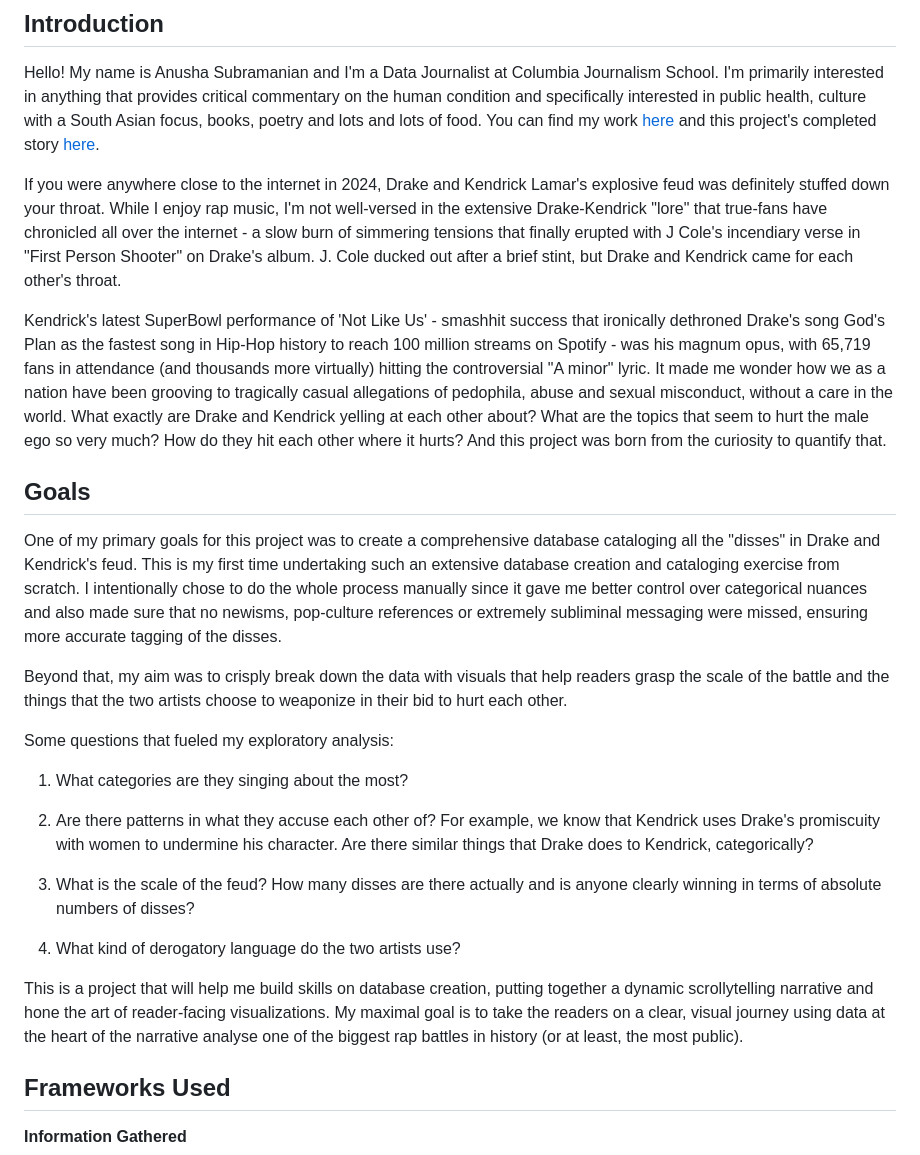
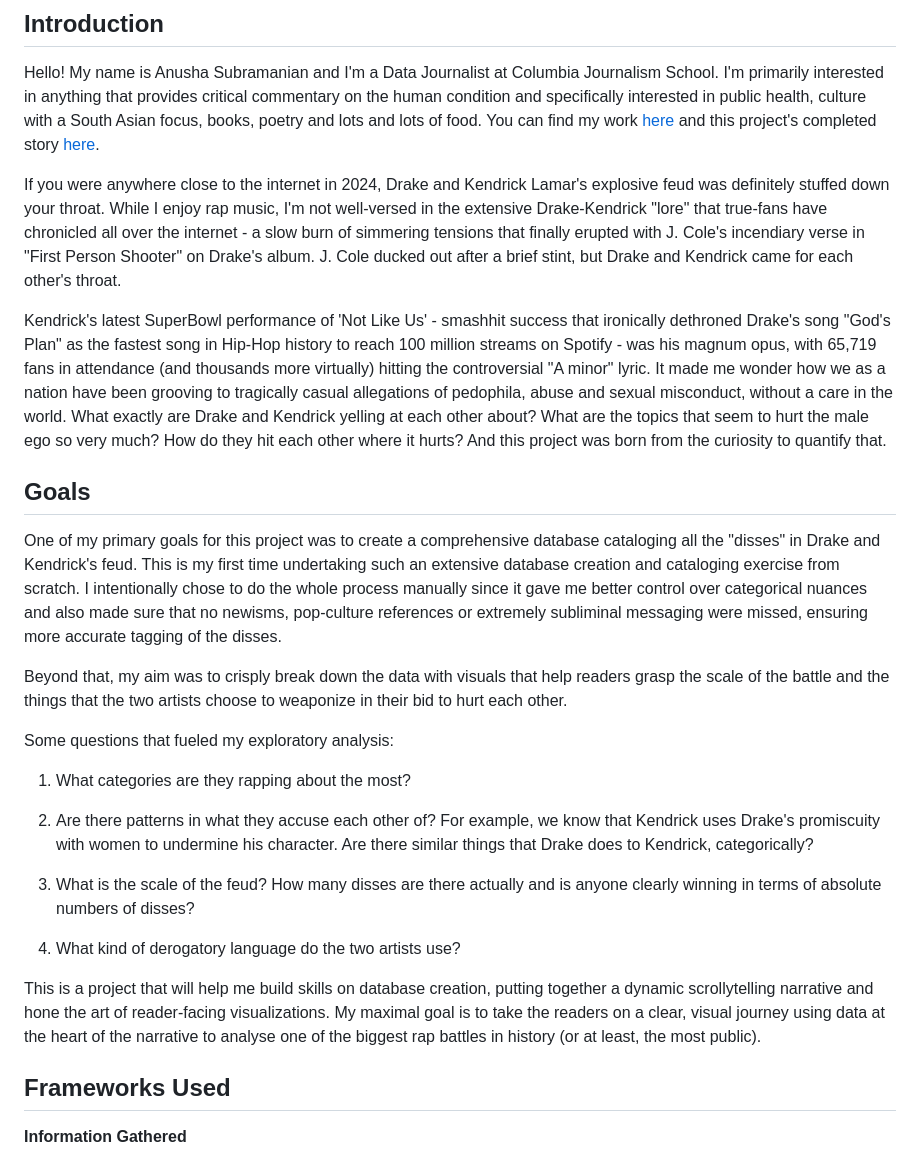
Before and after one commit to anusha0712/drake-kendrick-feud, a Markdown page: README.md, the part around one of its changes. Drawn GitHub-style.

```diff
--- a/README.md
+++ b/README.md
@@ -4,9 +4,9 @@
 
 Hello! My name is Anusha Subramanian and I'm a Data Journalist at Columbia Journalism School. I'm primarily interested in anything that provides critical commentary on the human condition and specifically interested in public health, culture with a South Asian focus, books, poetry and lots and lots of food. You can find my work [here](https://anusha0712.github.io) and this project's completed story [here](https://anusha0712.github.io/drake-kendrick-feud/).
 
-If you were anywhere close to the internet in 2024, Drake and Kendrick Lamar's explosive feud was definitely stuffed down your throat. While I enjoy rap music, I'm not well-versed in the extensive Drake-Kendrick "lore" that true-fans have chronicled all over the internet - a slow burn of simmering tensions that finally erupted with J Cole's incendiary verse in "First Person Shooter" on Drake's album. J. Cole ducked out after a brief stint, but Drake and Kendrick came for each other's throat.
+If you were anywhere close to the internet in 2024, Drake and Kendrick Lamar's explosive feud was definitely stuffed down your throat. While I enjoy rap music, I'm not well-versed in the extensive Drake-Kendrick "lore" that true-fans have chronicled all over the internet - a slow burn of simmering tensions that finally erupted with J. Cole's incendiary verse in "First Person Shooter" on Drake's album. J. Cole ducked out after a brief stint, but Drake and Kendrick came for each other's throat.
 
-Kendrick's latest SuperBowl performance of 'Not Like Us' - smashhit success that ironically dethroned Drake's song God's Plan as the fastest song in Hip-Hop history to reach 100 million streams on Spotify - was his magnum opus, with 65,719 fans in attendance (and thousands more virtually) hitting the controversial "A minor" lyric. It made me wonder how we as a nation have been grooving to tragically casual allegations of pedophila, abuse and sexual misconduct, without a care in the world. What exactly are Drake and Kendrick yelling at each other about? What are the topics that seem to hurt the male ego so very much? How do they hit each other where it hurts? And this project was born from the curiosity to quantify that.
+Kendrick's latest SuperBowl performance of 'Not Like Us' - smashhit success that ironically dethroned Drake's song "God's Plan" as the fastest song in Hip-Hop history to reach 100 million streams on Spotify - was his magnum opus, with 65,719 fans in attendance (and thousands more virtually) hitting the controversial "A minor" lyric. It made me wonder how we as a nation have been grooving to tragically casual allegations of pedophila, abuse and sexual misconduct, without a care in the world. What exactly are Drake and Kendrick yelling at each other about? What are the topics that seem to hurt the male ego so very much? How do they hit each other where it hurts? And this project was born from the curiosity to quantify that.
 
 ## Goals
 
@@ -16,7 +16,7 @@ Beyond that, my aim was to crisply break down the data with visuals that help re
 
 Some questions that fueled my exploratory analysis:
 
-1. What categories are they singing about the most?
+1. What categories are they rapping about the most?
 
 2. Are there patterns in what they accuse each other of? For example, we know that Kendrick uses Drake's promiscuity with women to undermine his character. Are there similar things that Drake does to Kendrick, categorically?
 
@@ -24,7 +24,7 @@ Some questions that fueled my exploratory analysis:
 
 4. What kind of derogatory language do the two artists use?
 
-This is a project that will help me build skills on database creation, putting together a dynamic scrollytelling narrative and hone the art of reader-facing visualizations. My maximal goal is to take the readers on a clear, visual journey using data at the heart of the narrative analyse one of the biggest rap battles in history (or at least, the most public).
+This is a project that will help me build skills on database creation, putting together a dynamic scrollytelling narrative and hone the art of reader-facing visualizations. My maximal goal is to take the readers on a clear, visual journey using data at the heart of the narrative to analyse one of the biggest rap battles in history (or at least, the most public).
 
 ## Frameworks Used
 
```
Also changed, not shown: other parts of README.md (+8 -8 lines).
